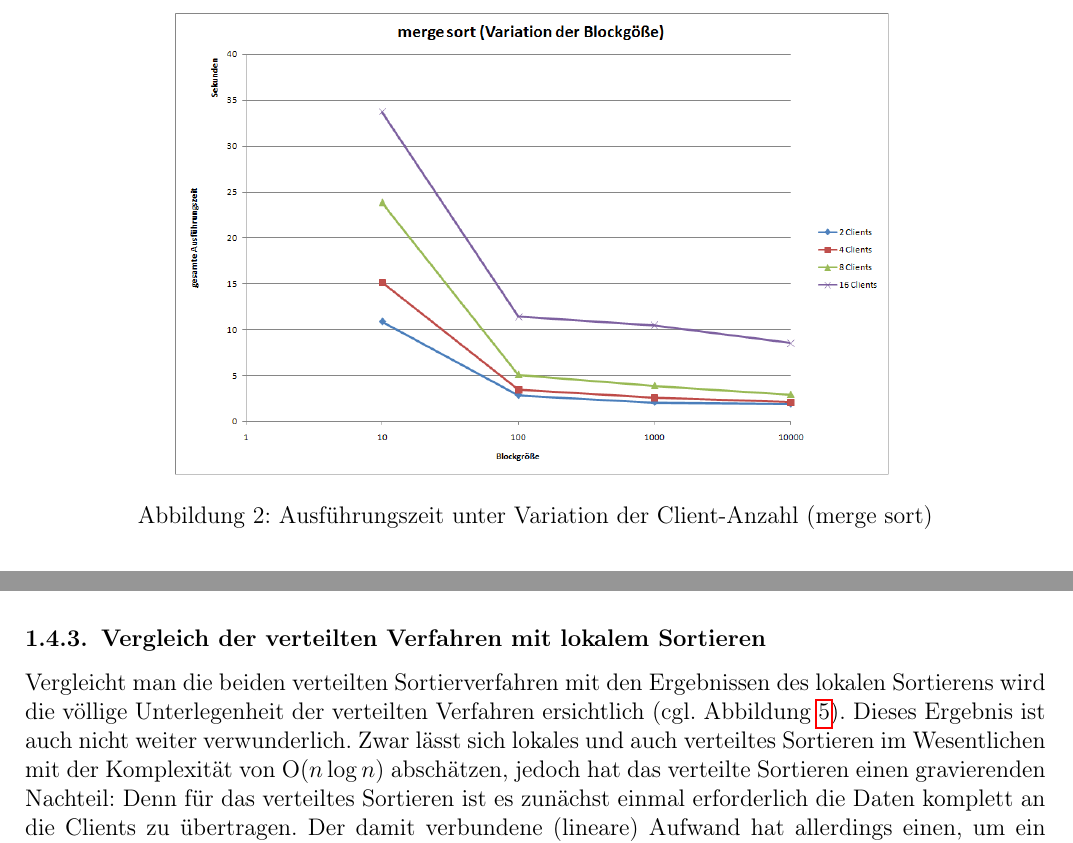
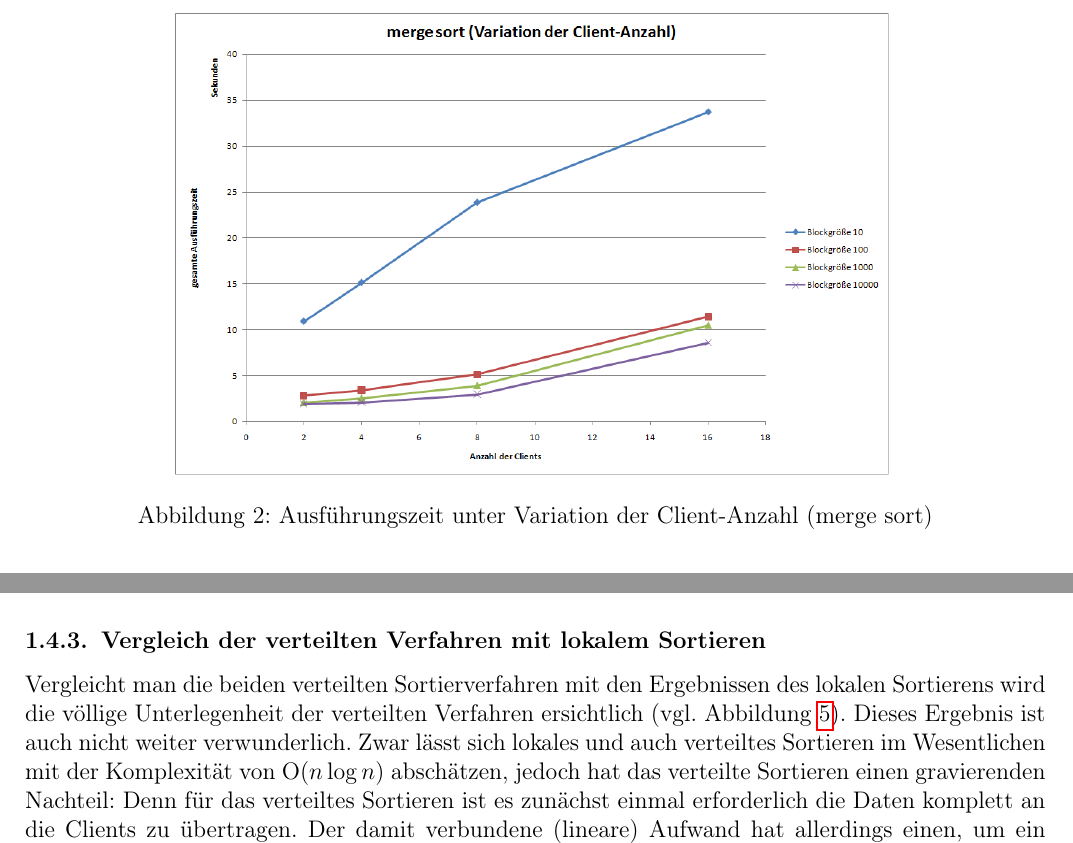
Before and after one commit to martinth/mobverdb, a LaTeX document (doc/analyse.tex): two parts of pages 4 and 6 of 11, joined at a grey line, cut so that both start at the same text. Compiled offline with pdfLaTeX.

Commit message:
Abgabeversion

```diff
--- a/doc/analyse.tex
+++ b/doc/analyse.tex
@@ -64,7 +64,7 @@
 \pagestyle{fancy}
 \setlength{\headheight}{30pt}
 \lhead{Hausaufgabe zur Vorlesung \\\emph{Mobile und verteilte Datenbanken}}
-\rhead{Dennis Krüger ()\\Martin Thurau (612016)}
+\rhead{Dennis Krüger (612359)\\Martin Thurau (612016)}
 \renewcommand{\headrulewidth}{0.4pt}
 \renewcommand{\footrulewidth}{0.4pt}
 \chead{}
@@ -168,7 +168,7 @@ Ferner ist auffällig, dass die Variante mit nur 2 Clients die kürzeste Gesamt-
 
 \begin{figure}[H]
 	\centering
-	\includegraphics[width=0.7\textwidth]{results/sort/diagrams/block_ms.png}
+	\includegraphics[width=0.7\textwidth]{results/sort/diagrams/clients_ms.png}
 	\caption{Ausführungszeit unter Variation der Client-Anzahl (merge sort)}
 	\label{fig.ms.compare.clientcount}
 \end{figure}
@@ -221,7 +221,7 @@ Die optimale Client-Anzahl liegt in diesem Fall offenbar bei 4 Clients, wobei di
 \end{figure}
 
 \subsubsection{Vergleich der verteilten Verfahren mit lokalem Sortieren}
-Vergleicht man die beiden verteilten Sortierverfahren mit den Ergebnissen des lokalen Sortierens wird die völlige Unterlegenheit der verteilten Verfahren ersichtlich (cgl. Abbildung \ref{fig.local.compare}). Dieses Ergebnis ist auch nicht weiter verwunderlich. Zwar lässt sich lokales und auch verteiltes Sortieren im Wesentlichen mit der Komplexität von O($n \log n$) abschätzen, jedoch hat das verteilte Sortieren einen gravierenden Nachteil: Denn für das verteiltes Sortieren ist es zunächst einmal erforderlich die Daten komplett an die Clients zu übertragen. Der damit verbundene (lineare) Aufwand hat allerdings einen, um ein vielfaches höheren, Vorfaktor, als das lokal der Fall wäre. Sofern das Übertragungsmedium also nicht unglaublich schnell und der lokale Speicherzugriff unglaublich langsam wäre, ist es unwahrscheinlich, dass das verteilte Sortieren das lokale je schlagen könnte. Zu beachten ist jedoch, dass dies nur gilt, solange die Daten im vorne herein übertragen werden müssen.
+Vergleicht man die beiden verteilten Sortierverfahren mit den Ergebnissen des lokalen Sortierens wird die völlige Unterlegenheit der verteilten Verfahren ersichtlich (vgl. Abbildung \ref{fig.local.compare}). Dieses Ergebnis ist auch nicht weiter verwunderlich. Zwar lässt sich lokales und auch verteiltes Sortieren im Wesentlichen mit der Komplexität von O($n \log n$) abschätzen, jedoch hat das verteilte Sortieren einen gravierenden Nachteil: Denn für das verteiltes Sortieren ist es zunächst einmal erforderlich die Daten komplett an die Clients zu übertragen. Der damit verbundene (lineare) Aufwand hat allerdings einen, um ein vielfaches höheren, Vorfaktor, als das lokal der Fall wäre. Sofern das Übertragungsmedium also nicht unglaublich schnell und der lokale Speicherzugriff unglaublich langsam wäre, ist es unwahrscheinlich, dass das verteilte Sortieren das lokale je schlagen könnte. Zu beachten ist jedoch, dass dies nur gilt, solange die Daten im vorne herein übertragen werden müssen.
 
 \begin{figure}[H]
 	\centering
```
Also changed, not shown: doc/analyse.pdf, doc/analyse.tex (4 more changed lines), 1 other file.
